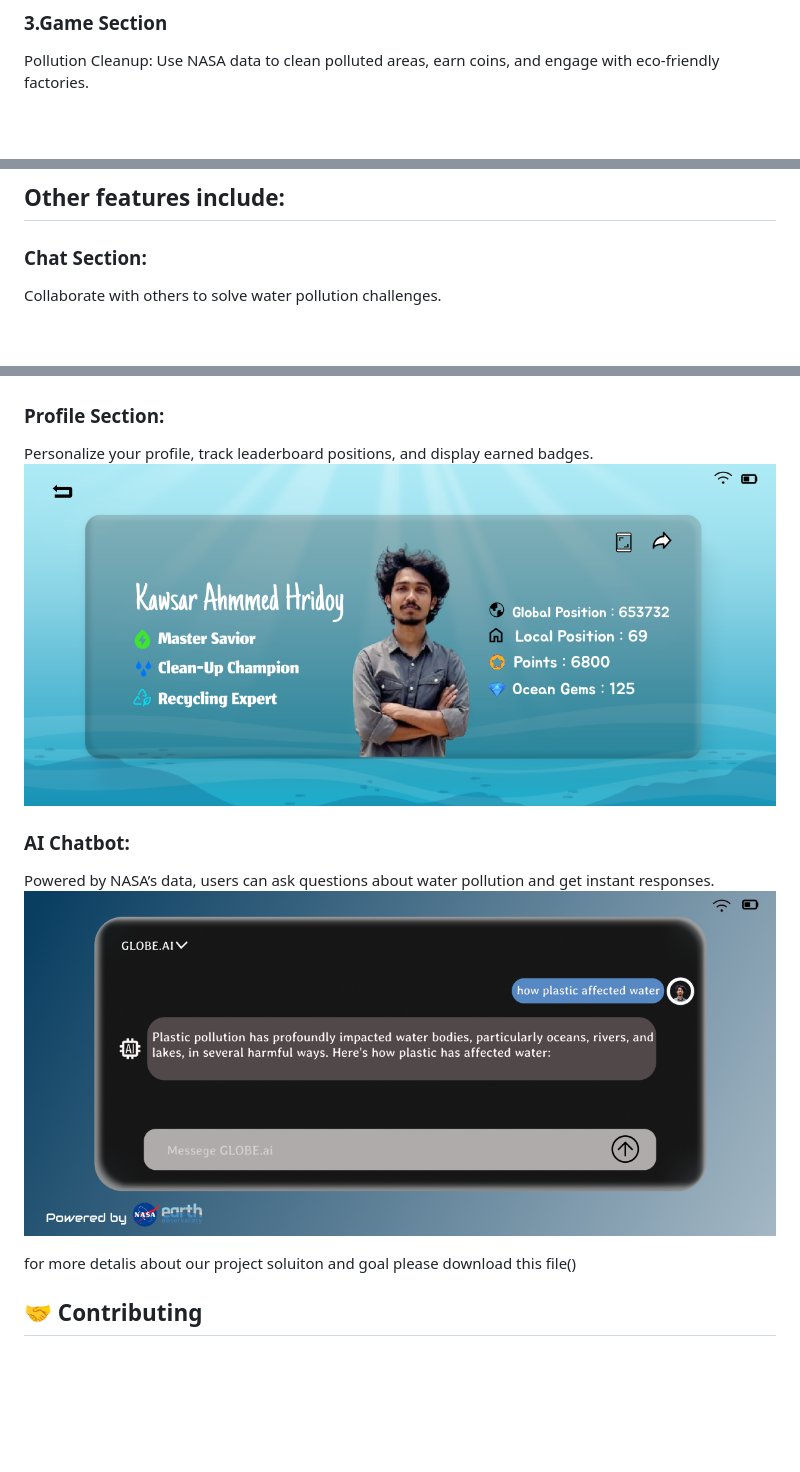
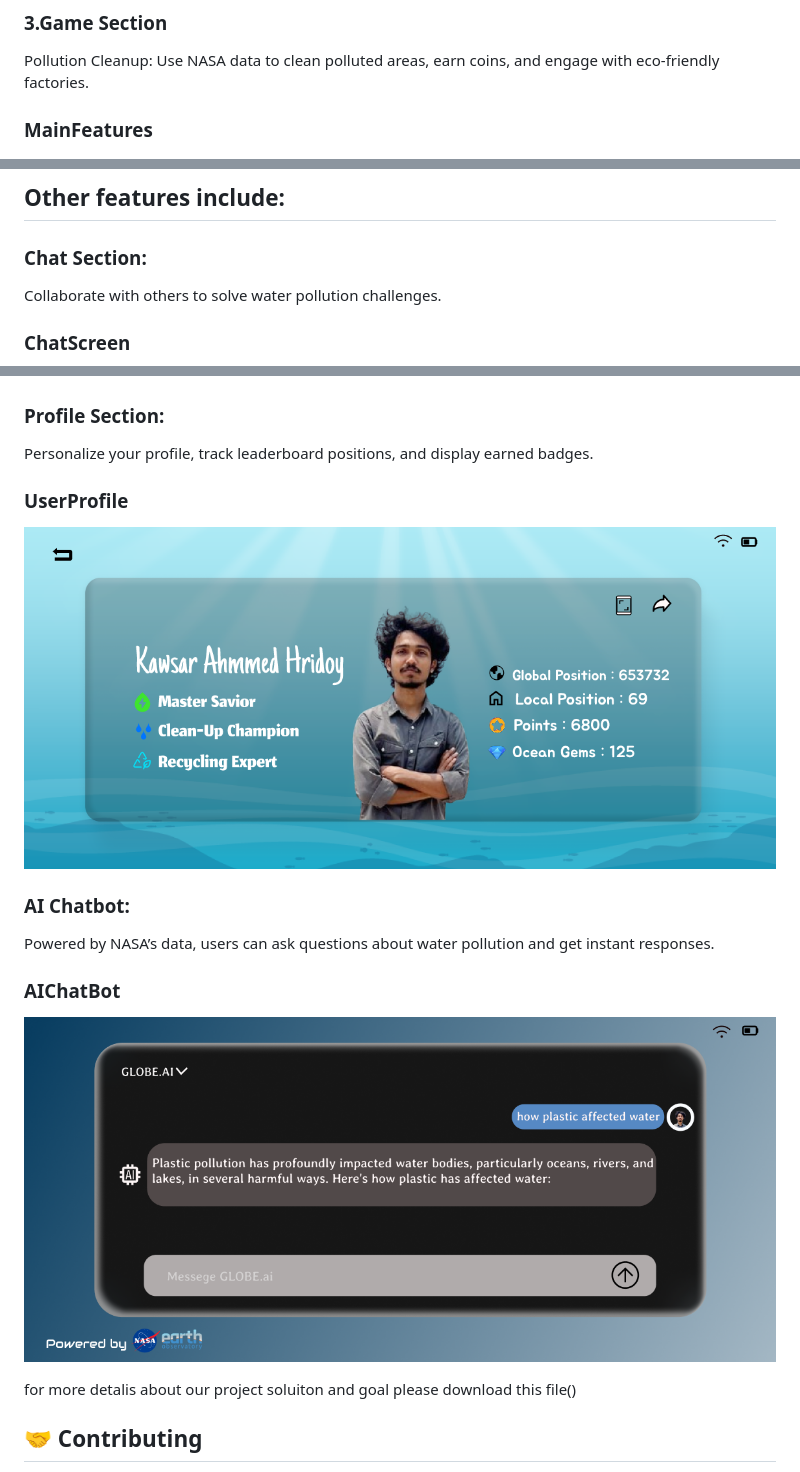
Before and after one commit to hydrosaviours/Hydro-Saviors, a Markdown page: README.md, 3 parts joined by grey strips. Rendered like a GitHub page; blank space fills up the shorter version.

```diff
--- a/README.md
+++ b/README.md
@@ -27,11 +27,14 @@ Empowering users to take real-world action in their communities.
 
    Pollution Cleanup: Use NASA data to clean polluted areas, earn coins, and engage with eco-friendly factories.
 
+### MainFeatures
    ![MainFeatures](READMEpng/menu.png)
 
 ## Other features include:
    ### Chat Section:
    Collaborate with others to solve water pollution challenges.
+
+### ChatScreen
    ![ChatScreen](READMEpng/chatSection.png)
    ### Leaderboard:
    Track your contributions and earn rewards for your efforts.
@@ -38,11 +43,15 @@ Empowering users to take real-world action in their communities.
    ![GlobalLeaderBoard](READMEpng/LeaderBoard.png)
    ### Profile Section:
    Personalize your profile, track leaderboard positions, and display earned badges.
-    ![GlobalLeaderBoard](READMEpng/profile.png)
+
+### UserProfile
+   ![GlobalLeaderBoard](READMEpng/profile.png)
 
    ### AI Chatbot:
    Powered by NASA’s data, users can ask questions about water pollution and get instant responses.
-    ![AIchatBot](READMEpng/AIchatBot.png)
+
+### AIChatBot
+   ![AIchatBot](READMEpng/AIchatBot.png)
 
    for more detalis about our project soluiton and goal please download this file()
 
```
Also changed, not shown: other parts of README.md (+2 -0 lines).
